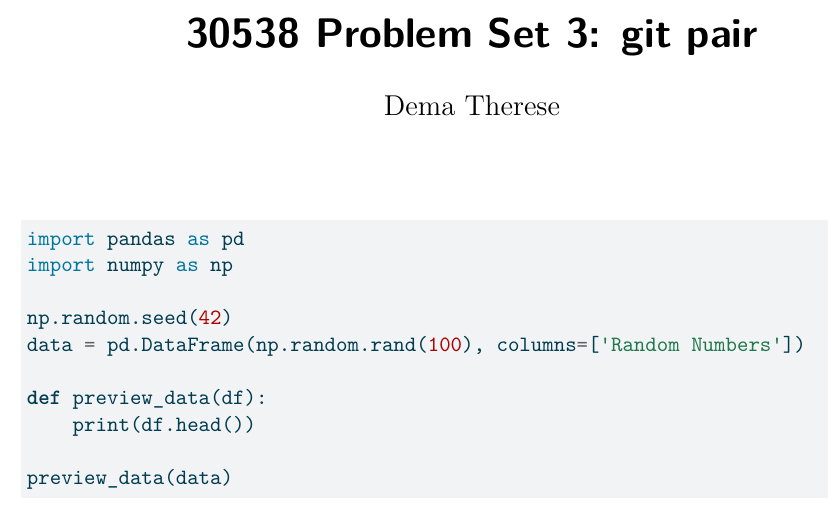
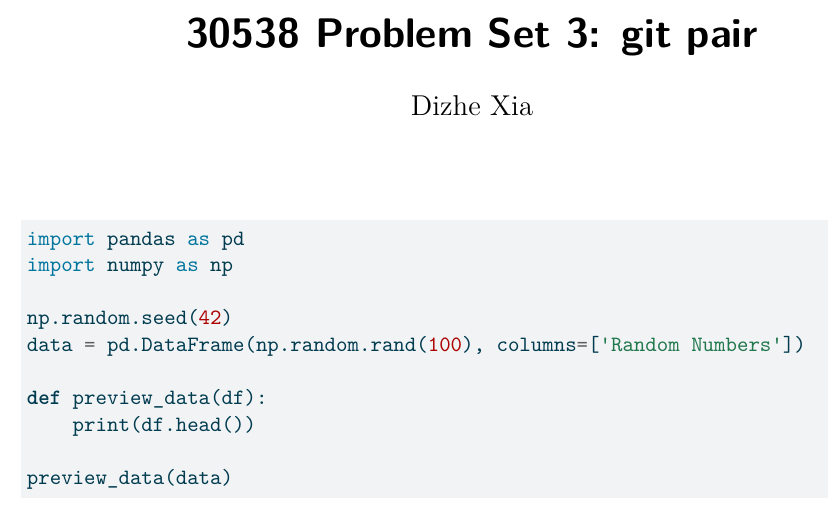
Before and after one commit to DizheXia/PS3-Pair_Dylan-Kevin, a LaTeX document (ps3_pair-1.tex): part of the page, cut so that both start at the same text. Compiled offline with pdfLaTeX.

Commit message:
Update ps3_pair-1.tex

```diff
--- a/ps3_pair-1.tex
+++ b/ps3_pair-1.tex
@@ -186,7 +186,7 @@
 \urlstyle{same} % disable monospaced font for URLs
 \hypersetup{
   pdftitle={30538 Problem Set 3: git pair},
-  pdfauthor={Dema Therese},
+  pdfauthor={Dizhe Xia},
   colorlinks=true,
   linkcolor={blue},
   filecolor={Maroon},
@@ -196,7 +196,7 @@
 
 
 \title{30538 Problem Set 3: git pair}
-\author{Dema Therese}
+\author{Dizhe Xia}
 \date{}
 
 \begin{document}
```
